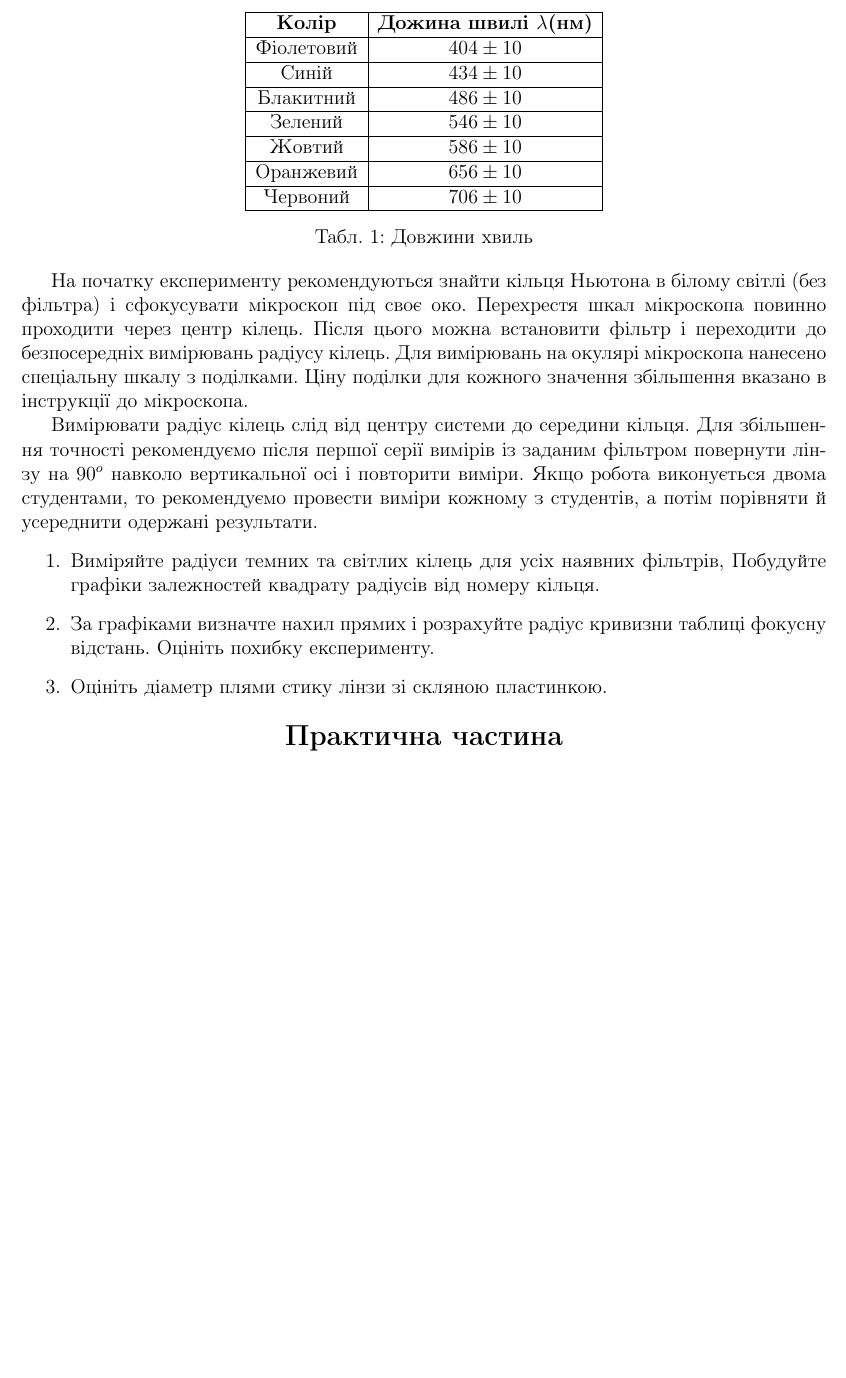
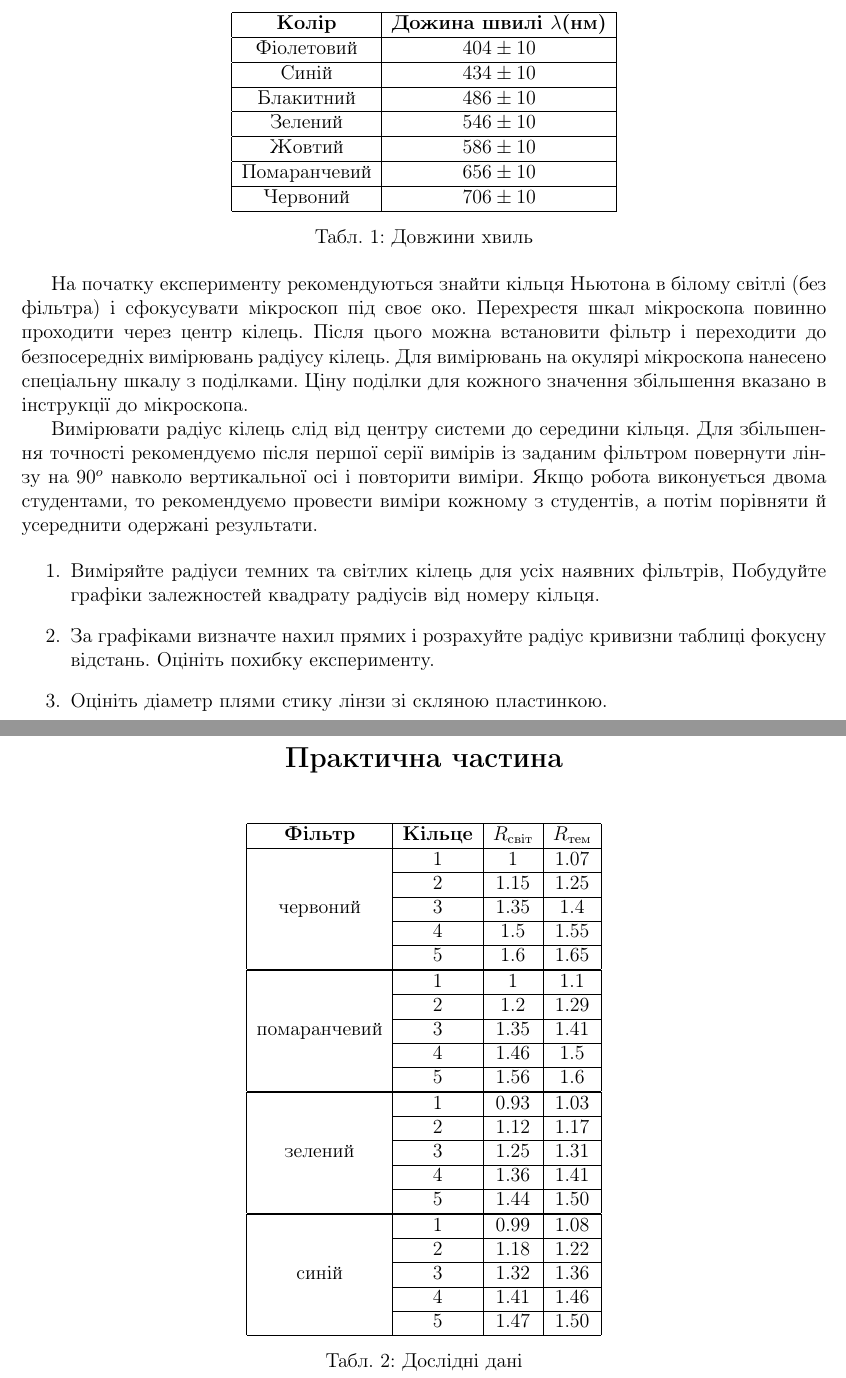
Before and after one commit to ShkalikovOleh/Physics-Labs, a LaTeX document (Optics/Lab 4 Newtons rings/report/Lab 4.tex, which reads Optics/Lab 4 Newtons rings/report/sections/Tasks.tex, Optics/Lab 4 Newtons rings/report/sections/WorkPlan.tex): part of page 3 of 4 before the commit and two parts of pages 3 and 4 of 5 after it, the two joined at a grey line, cut so that both start at the same text, the shorter picture padded with empty space. Compiled offline with pdfLaTeX.

Commit message:
Add raw data

```diff
--- a/Optics/Lab 4 Newtons rings/report/Lab 4.tex
+++ b/Optics/Lab 4 Newtons rings/report/Lab 4.tex
@@ -9,6 +9,7 @@
 \usepackage{graphicx}
 \usepackage{wrapfig}
 \usepackage{amsfonts}
+\usepackage{multirow}
 
 \begin{document}
 
--- a/Optics/Lab 4 Newtons rings/report/sections/Tasks.tex
+++ b/Optics/Lab 4 Newtons rings/report/sections/Tasks.tex
@@ -4,6 +4,65 @@
 
 \vspace{1mm}
 
+\begin{table}[h]
+    \centering
+    \begin{tabular}{|c|c|c|c|}
+        \hline
+        \textbf{Фільтр} & \textbf{Кільце} & \textbf{$R_{світ}$} & \textbf{$R_{тем}$} \\
+
+        \hline
+        \multirow{5}{*}{червоний} & 1 & 1 & 1.07 \\
+        \cline{2-4}
+        & 2 & 1.15 & 1.25 \\
+        \cline{2-4}
+        & 3 & 1.35 & 1.4 \\
+        \cline{2-4}
+        & 4 & 1.5 & 1.55 \\
+        \cline{2-4}
+        & 5 & 1.6 & 1.65 \\
+        \hline
+
+        \hline
+        \multirow{5}{*}{помаранчевий} & 1 & 1 & 1.1 \\
+        \cline{2-4}
+        & 2 & 1.2 & 1.29  \\
+        \cline{2-4}
+        & 3 & 1.35 & 1.41 \\
+        \cline{2-4}
+        & 4 & 1.46 & 1.5  \\
+        \cline{2-4}
+        & 5 & 1.56 & 1.6  \\
+        \hline
+
+        \hline
+        \multirow{5}{*}{зелений} & 1 & 0.93 & 1.03 \\
+        \cline{2-4}
+        & 2 & 1.12 & 1.17 \\
+        \cline{2-4}
+        & 3 & 1.25 & 1.31 \\
+        \cline{2-4}
+        & 4 & 1.36 & 1.41 \\
+        \cline{2-4}
+        & 5 & 1.44 & 1.50 \\
+        \hline
+
+        \hline
+        \multirow{5}{*}{синій} & 1 & 0.99 & 1.08 \\
+        \cline{2-4}
+        & 2 & 1.18 & 1.22 \\
+        \cline{2-4}
+        & 3 & 1.32 & 1.36 \\
+        \cline{2-4}
+        & 4 & 1.41 & 1.46 \\
+        \cline{2-4}
+        & 5 & 1.47 & 1.50 \\
+        \hline
+
+    \end{tabular}
+    \caption{Дослідні дані}
+\end{table}
+
+
 %\begin{figure}[h]
 %    \centering
 %    \includegraphics[width=.7\textwidth]{assets/filename }
--- a/Optics/Lab 4 Newtons rings/report/sections/WorkPlan.tex
+++ b/Optics/Lab 4 Newtons rings/report/sections/WorkPlan.tex
@@ -28,7 +28,7 @@
         \hline
         Жовтий & $586 \pm 10$ \\
         \hline
-        Оранжевий & $656 \pm 10$ \\
+        Помаранчевий & $656 \pm 10$ \\
         \hline
         Червоний & $706 \pm 10$ \\
         \hline
```
Also changed, not shown: Optics/Lab 4 Newtons rings/report/Lab 4.pdf, Optics/Lab 4 Newtons rings/report/Lab 4.tex (2 more changed lines).
